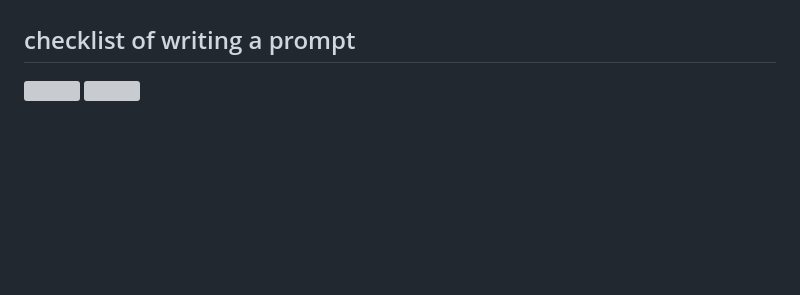
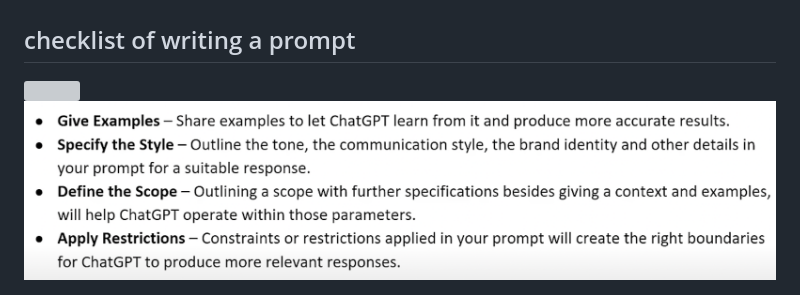
Before and after one commit to redashu/updating_neurons, a Markdown page: prompt_engineering/prompts/README.md, the part around the change. Drawn GitHub-style; pictures changed too: prompt_engineering/images/check2new.png (added); blank space fills up the shorter version; grey boxes are pictures that could not be loaded.

Commit message:
udpates prompts

```diff
--- a/prompt_engineering/prompts/README.md
+++ b/prompt_engineering/prompts/README.md
@@ -48,4 +48,4 @@ A prompt can be understood in terms of its basic **structure** and **parameters*
 ## checklist of writing a prompt
 
 <img src="../images/check1.png">
-<img src="../images/check2.png">
+<img src="../images/check2new.png">
```
